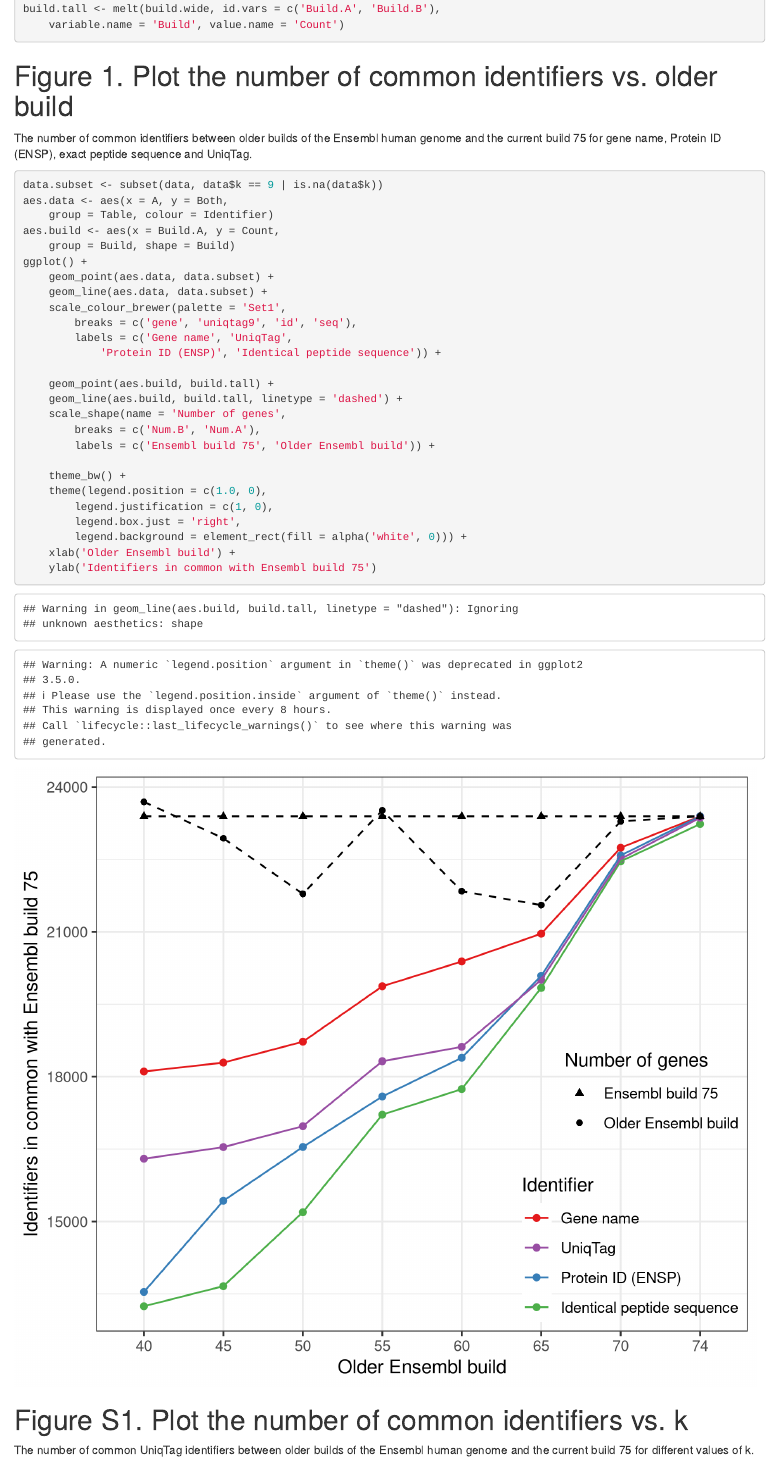
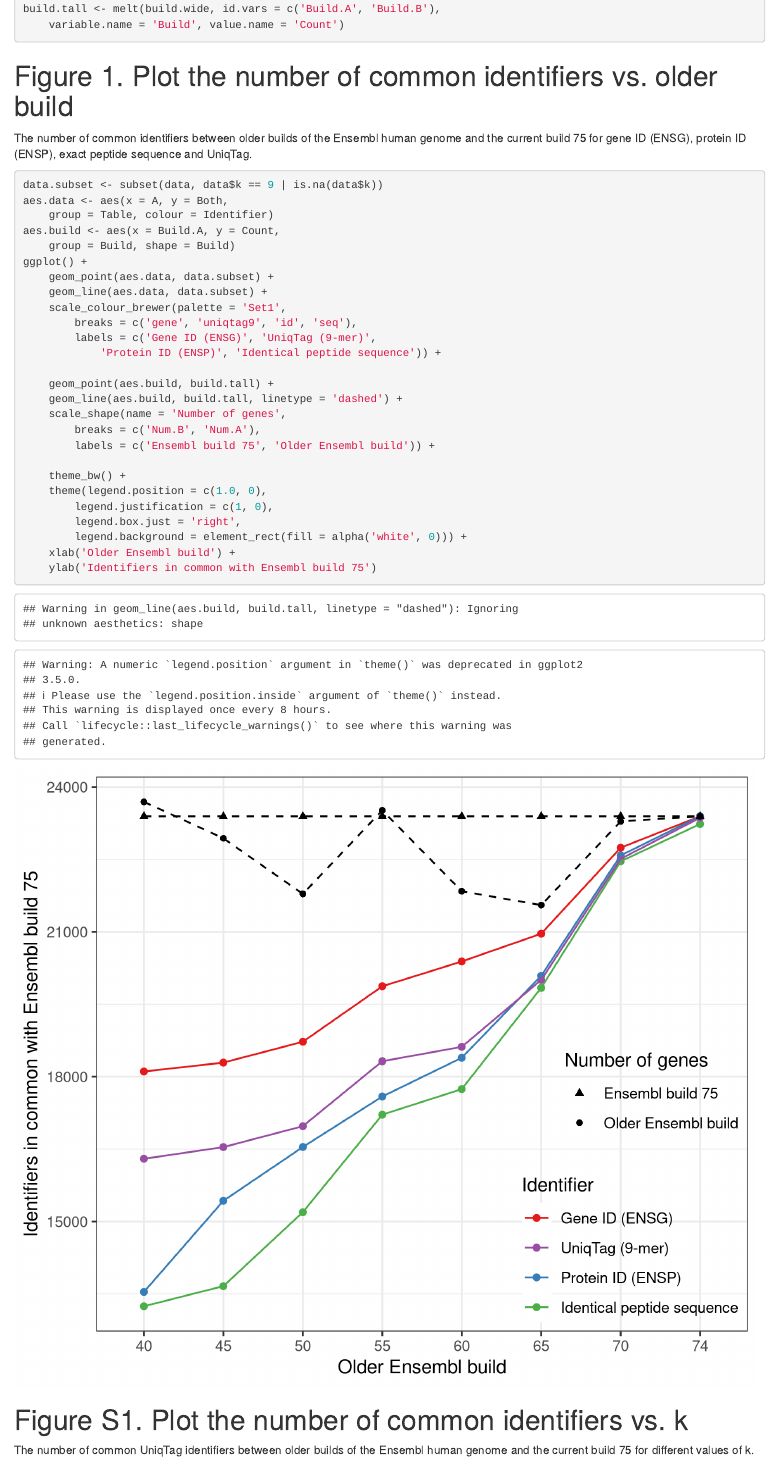
Before and after one commit to sjackman/uniqtag-data, an R Markdown document (uniqtag.Rmd): the page in a window 1100 px wide, from 580 px down. Rendered offline with R 4.5, knitr and Pandoc, with nearby package versions.

Commit message:
Change gene name to gene ID (ENSG)

````diff
--- a/uniqtag.Rmd
+++ b/uniqtag.Rmd
@@ -36,7 +36,7 @@ build.tall <- melt(build.wide, id.vars = c('Build.A', 'Build.B'),
 ```
 
 # Figure 1. Plot the number of common identifiers vs. older build
-The number of common identifiers between older builds of the Ensembl human genome and the current build 75 for gene name, Protein ID (ENSP), exact peptide sequence and UniqTag.
+The number of common identifiers between older builds of the Ensembl human genome and the current build 75 for gene ID (ENSG), protein ID (ENSP), exact peptide sequence and UniqTag.
 ```{r ensembl, fig.width=6, fig.height=5, dpi=150}
 data.subset <- subset(data, data$k == 9 | is.na(data$k))
 aes.data <- aes(x = A, y = Both,
@@ -48,7 +48,7 @@ ggplot() +
 	geom_line(aes.data, data.subset) +
 	scale_colour_brewer(palette = 'Set1',
 		breaks = c('gene', 'uniqtag9', 'id', 'seq'),
-		labels = c('Gene name', 'UniqTag',
+		labels = c('Gene ID (ENSG)', 'UniqTag (9-mer)',
 			'Protein ID (ENSP)', 'Identical peptide sequence')) +
 
 	geom_point(aes.build, build.tall) +
````
Also changed, not shown: uniqtag.Rmd (2 more changed lines).
